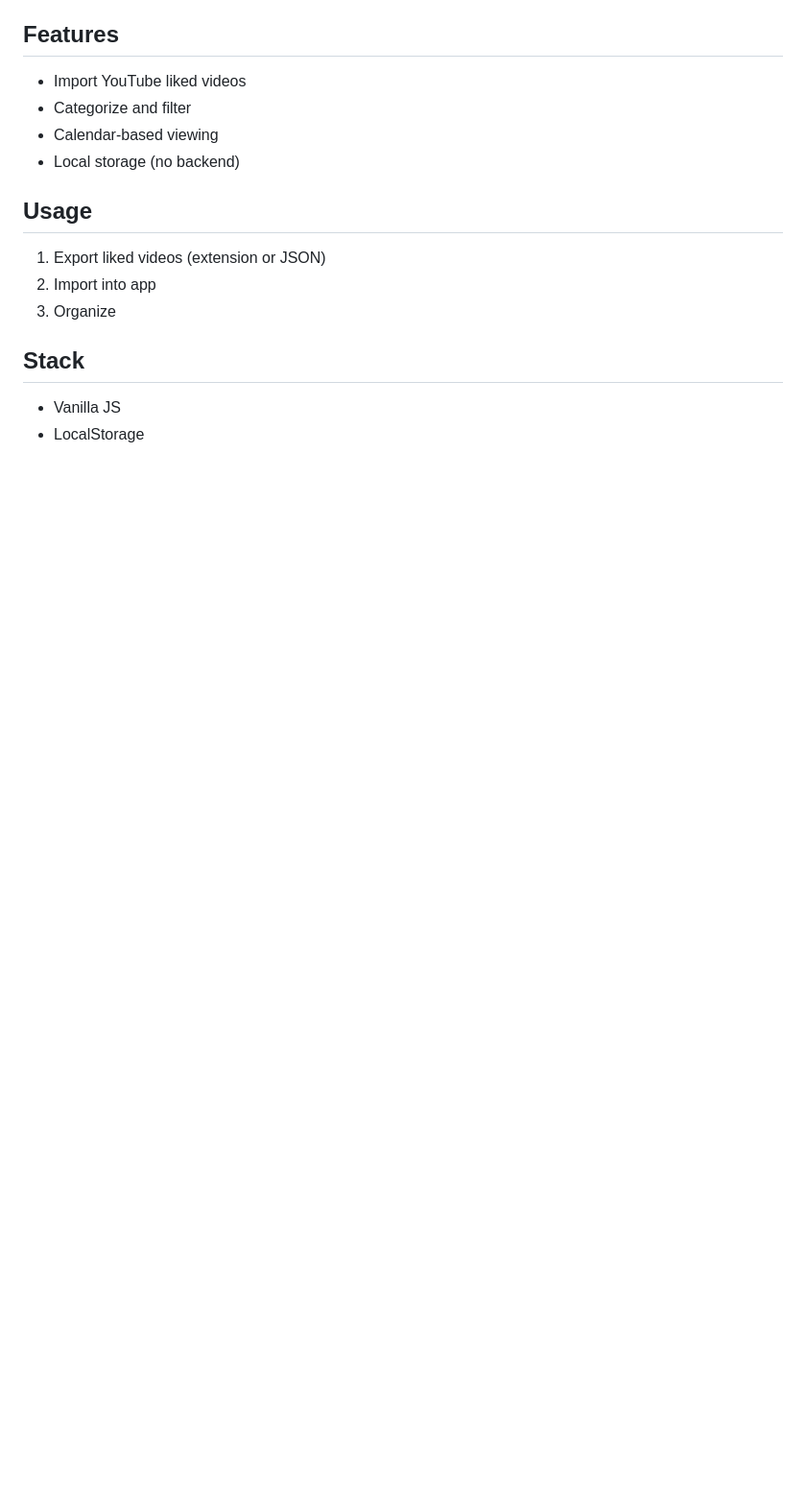
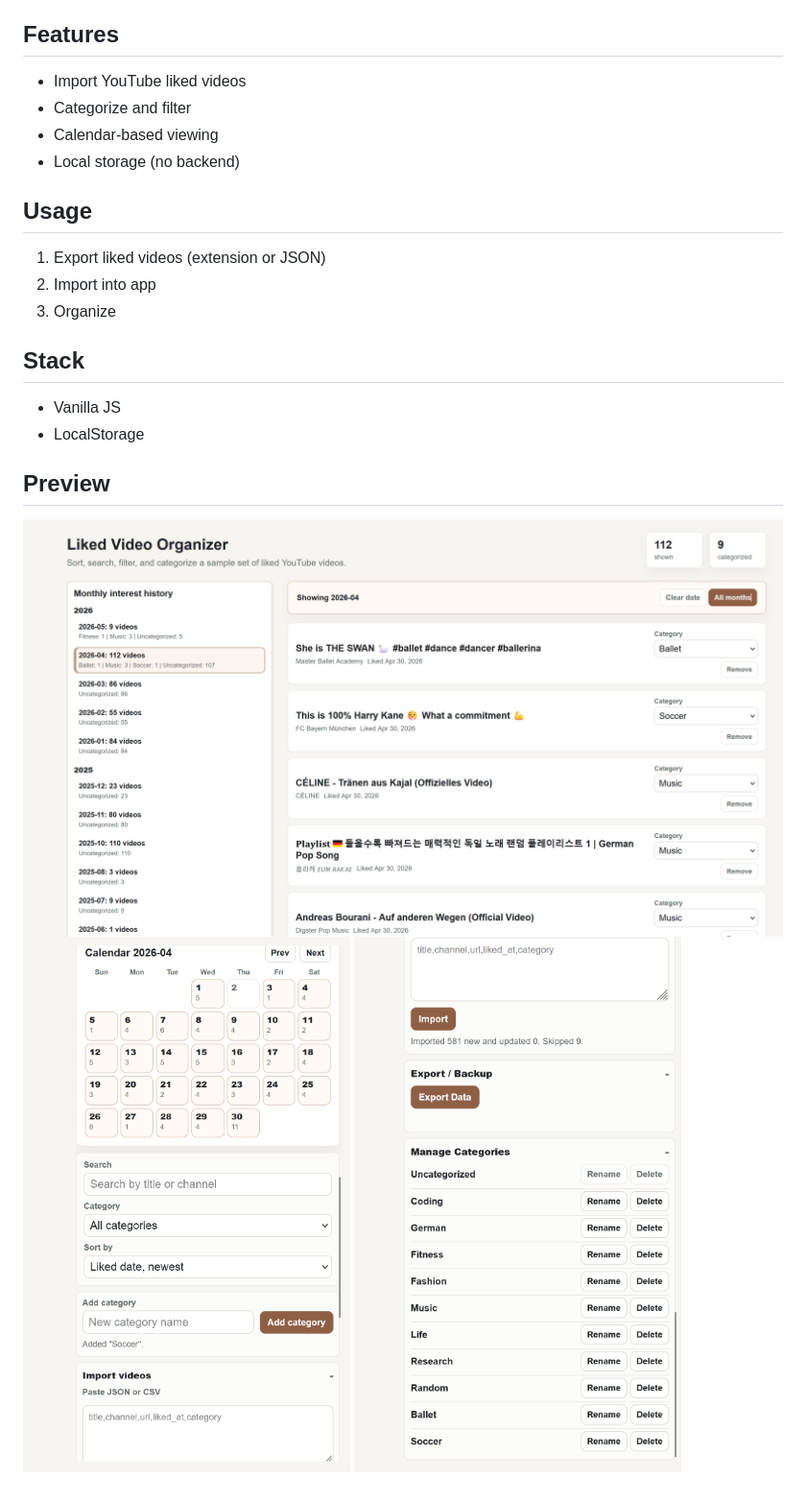
Before and after one commit to hmintopia03/youtube-liked-organizer, a Markdown page: README.md, the part around the change. Shown: that part at 96% size. Rendered like a GitHub page; pictures changed too: screenshot1.png (added), screenshot2.png (added), screenshot3.png (added); blank space fills up the shorter version.

Commit message:
add README with screenshot

```diff
--- a/README.md
+++ b/README.md
@@ -21,3 +21,9 @@ Organize your YouTube liked videos with:
 ## Stack
 - Vanilla JS
 - LocalStorage
+
+## Preview
+
+![screenshot](./screenshot1.png)
+![screenshot](./screenshot2.png)
+![screenshot](./screenshot3.png)
```
